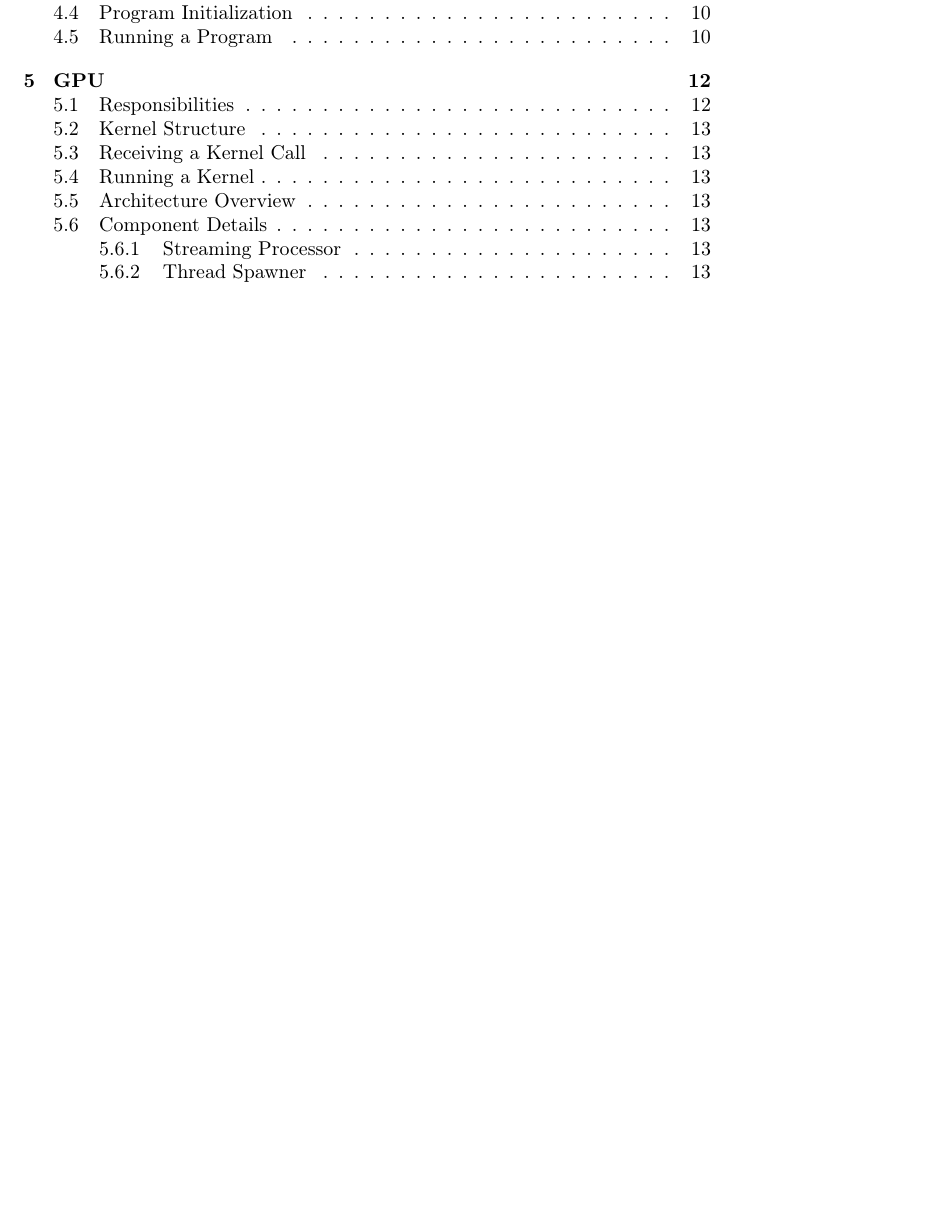
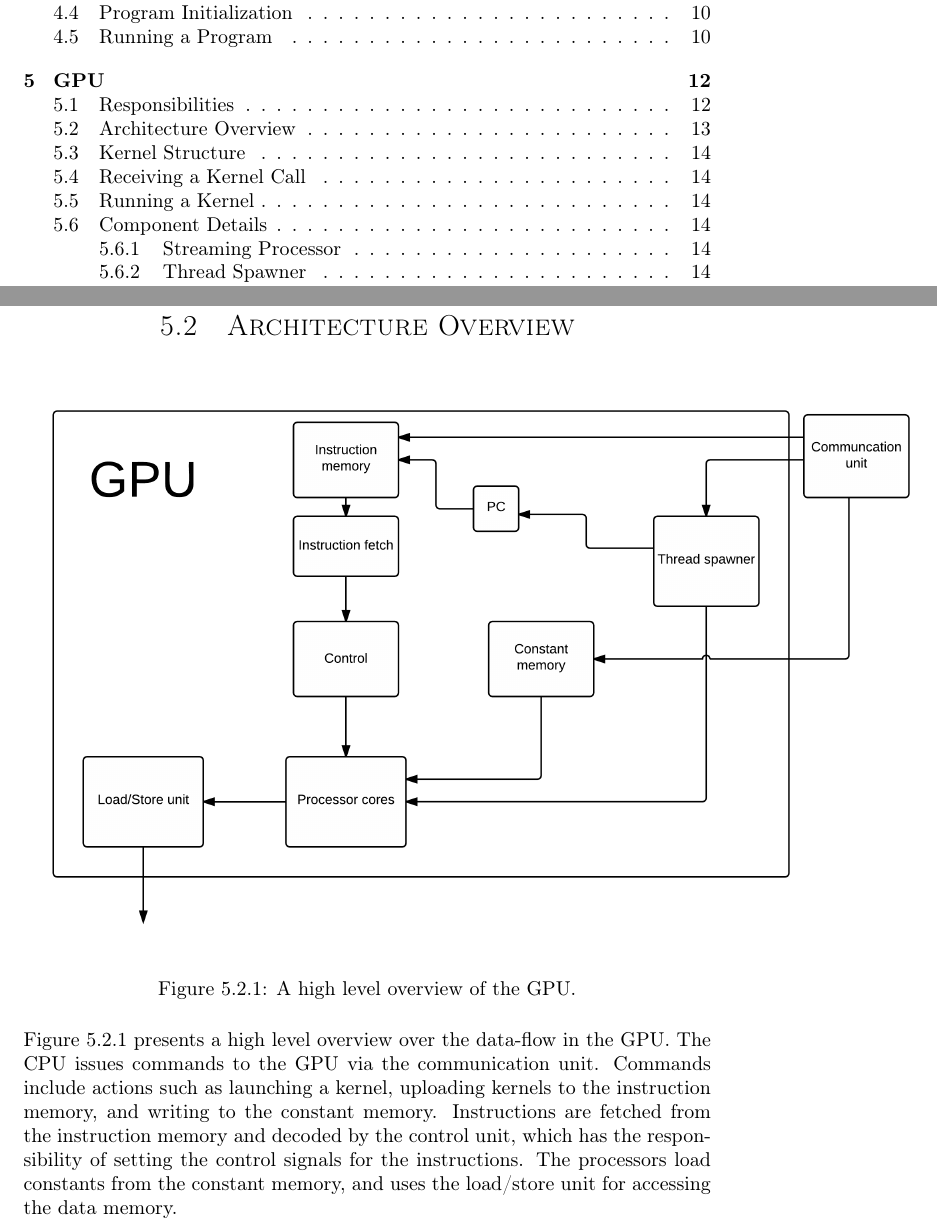
Before and after one commit to dmpro2014/report, a LaTeX thesis (report/report.tex, which reads report/gpu/gpu.tex): part of page 5 of 39 before the commit and two parts of pages 5 and 20 of 39 after it, the two joined at a grey line, cut so that both start at the same text, the shorter picture padded with empty space. Compiled offline with pdfLaTeX.

Commit message:
architecture overview

```diff
--- a/report/gpu/gpu.tex
+++ b/report/gpu/gpu.tex
@@ -25,6 +25,16 @@ The GPU has a relatively simple job:
     Assert the 'computation finished' signal to the MCU
 \end{enumerate}
 
-\section{Kernel Structure}
+\section{Architecture Overview}
+\begin{figure}[H]
+\centering
+\includegraphics[scale=0.2]{gpu/diagrams/architecture_overview.png}
+\caption{A high level overview of the GPU.}
+\label{architecture_overview}
+\end{figure}
+Figure \ref{architecture_overview} presents a high level overview over the data-flow in the GPU.
+The CPU issues commands to the GPU via the communication unit. Commands include actions such as launching a kernel, uploading kernels to the instruction memory, and writing to the constant memory.
+Instructions are fetched from the instruction memory and decoded by the control unit, which has the responsibility of setting the control signals for the instructions.
+The processors load constants from the constant memory, and uses the load/store unit for  accessing the data memory.
 
 
```
Also changed, not shown: report/gpu/diagrams/architecture_overview.png (added), report/gpu/gpu.tex (5 more changed lines).
